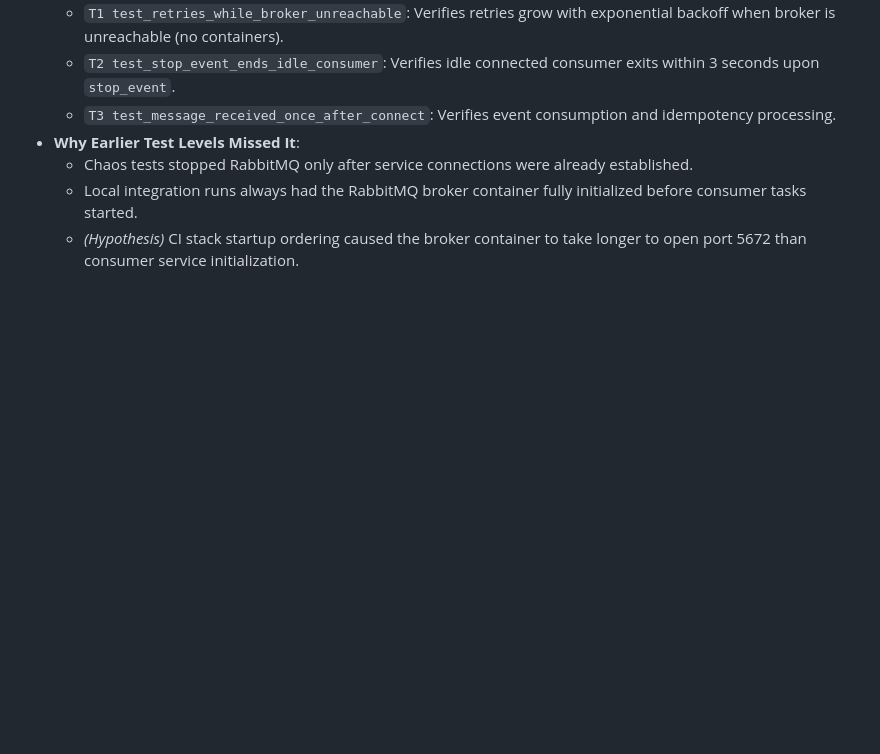
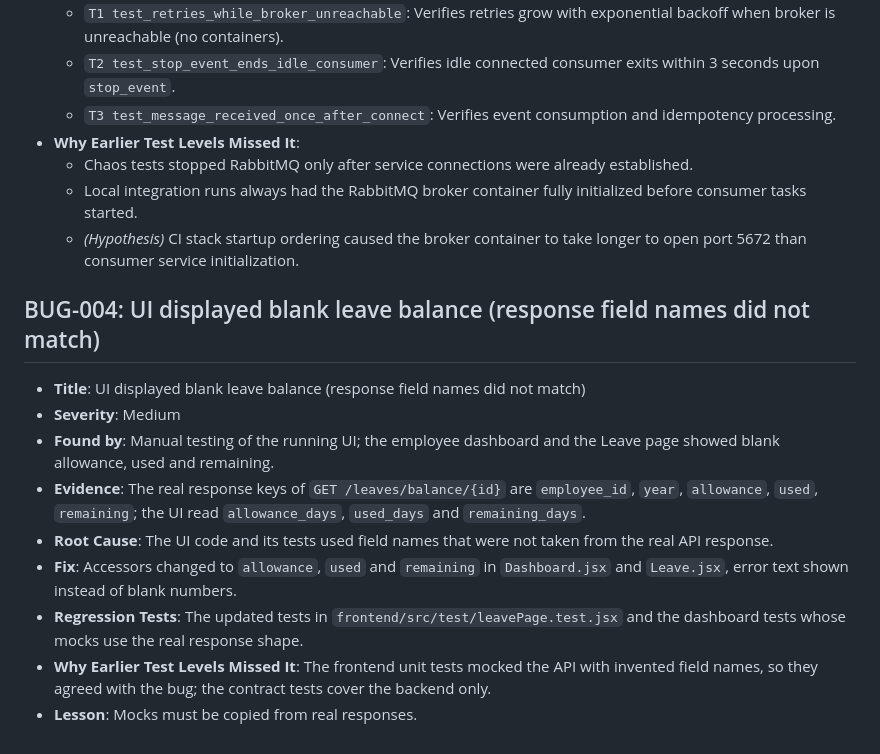
Before and after one commit to SonuReddy-1401/Employee-Management-System, a Markdown page: docs/BUG_REPORTS.md, the part around the change. Drawn GitHub-style; blank space fills up the shorter version.

Commit message:
docs: BUG-004 UI blank leave balance

```diff
--- a/docs/BUG_REPORTS.md
+++ b/docs/BUG_REPORTS.md
@@ -51,3 +51,15 @@
   - Chaos tests stopped RabbitMQ only after service connections were already established.
   - Local integration runs always had the RabbitMQ broker container fully initialized before consumer tasks started.
   - *(Hypothesis)* CI stack startup ordering caused the broker container to take longer to open port 5672 than consumer service initialization.
+
+## BUG-004: UI displayed blank leave balance (response field names did not match)
+
+- **Title**: UI displayed blank leave balance (response field names did not match)
+- **Severity**: Medium
+- **Found by**: Manual testing of the running UI; the employee dashboard and the Leave page showed blank allowance, used and remaining.
+- **Evidence**: The real response keys of `GET /leaves/balance/{id}` are `employee_id`, `year`, `allowance`, `used`, `remaining`; the UI read `allowance_days`, `used_days` and `remaining_days`.
+- **Root Cause**: The UI code and its tests used field names that were not taken from the real API response.
+- **Fix**: Accessors changed to `allowance`, `used` and `remaining` in `Dashboard.jsx` and `Leave.jsx`, error text shown instead of blank numbers.
+- **Regression Tests**: The updated tests in `frontend/src/test/leavePage.test.jsx` and the dashboard tests whose mocks use the real response shape.
+- **Why Earlier Test Levels Missed It**: The frontend unit tests mocked the API with invented field names, so they agreed with the bug; the contract tests cover the backend only.
+- **Lesson**: Mocks must be copied from real responses.
```
